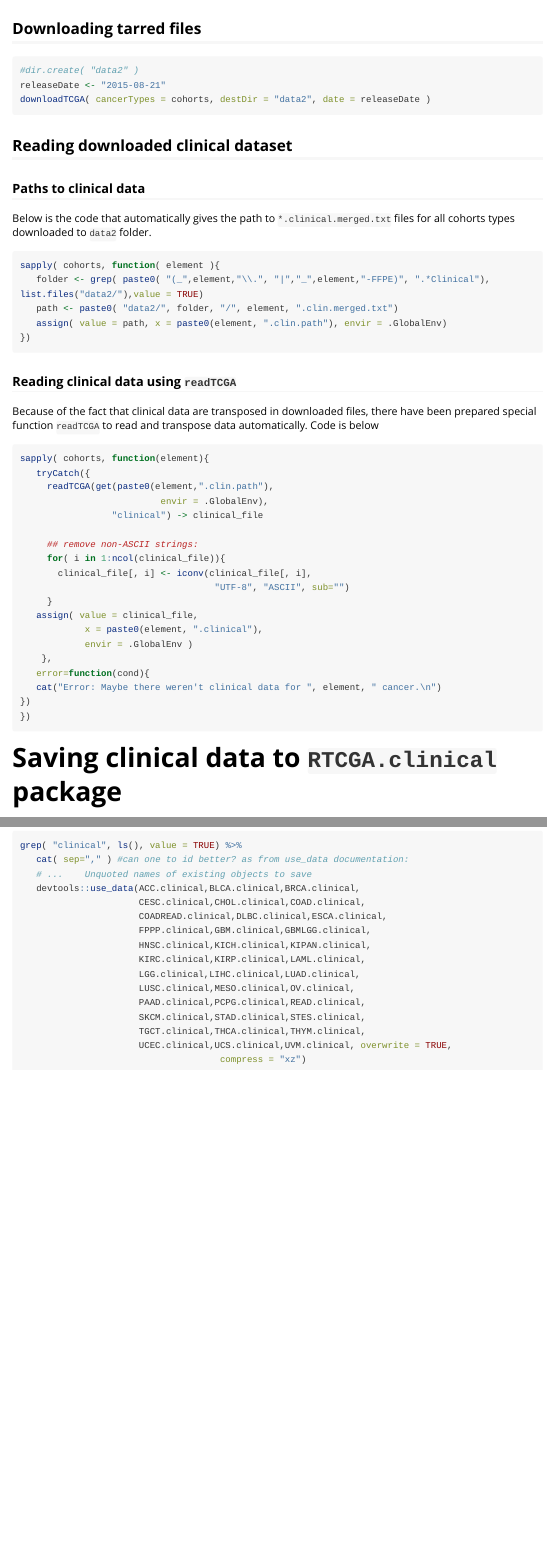
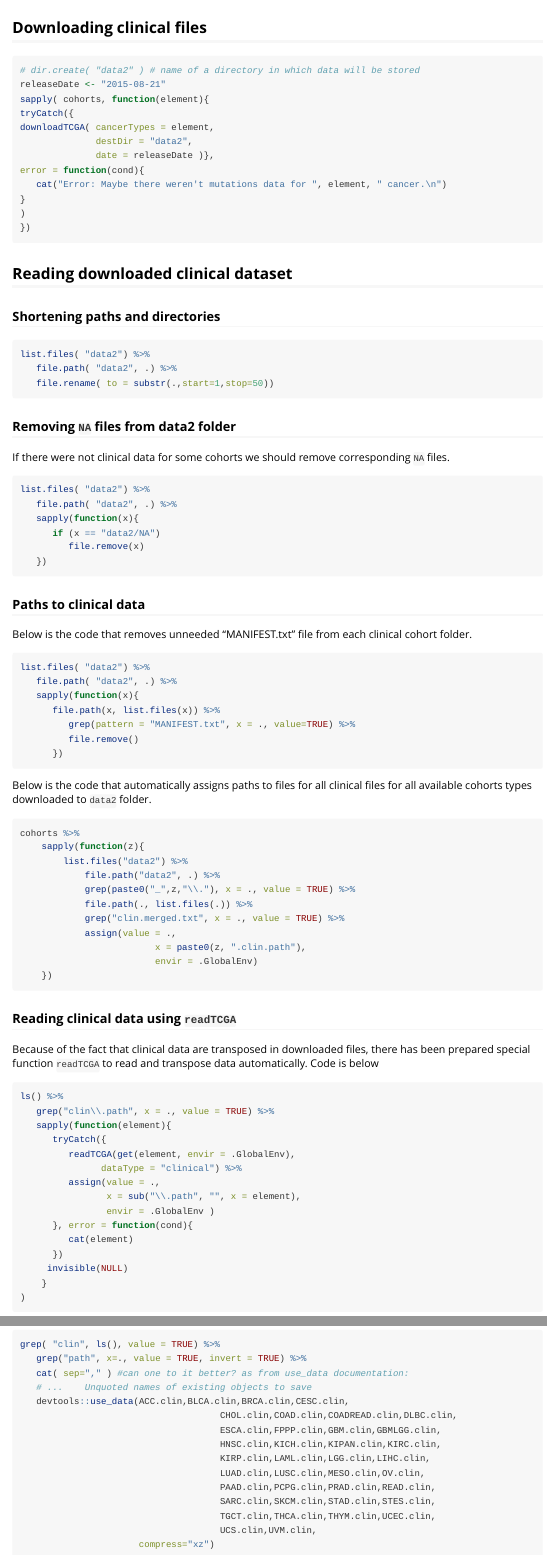
Before and after one commit to bioc/RTCGA.clinical, an R Markdown document (vignettes/downloading_clinical_datasets.Rmd): the page in a window 1100 px wide, from 1460 px down before the commit and from 1480 px down after it, so that both start at the same text, and a second part further down, joined at a grey line. Rendered offline with R 4.5, knitr and Pandoc, with nearby package versions; long lines of code are wrapped.

Commit message:
Update vignette and set package version to correspond to data release date
git-svn-id: file:///home/git/bioc-data.hedgehog.fhcrc.org/trunk/experiment/pkgs/RTCGA.clinical@3492 db2202da-8704-0410-b924-b125b3cd84ef

````diff
--- a/vignettes/downloading_clinical_datasets.Rmd
+++ b/vignettes/downloading_clinical_datasets.Rmd
@@ -5,7 +5,7 @@ author: "Marcin Kosiński"
 date: "`r Sys.Date()`"
 output: rmarkdown::html_vignette
 vignette: >
-  %\VignetteIndexEntry{Using RTCGA to download clinical data as included in RTCGA.data}
+  %\VignetteIndexEntry{Using RTCGA to download clinical data as included in RTCGA.clinical}
   %\VignetteEngine{knitr::rmarkdown}
   %\VignetteEncoding{UTF-8}
 ---
@@ -66,69 +65,113 @@ For all cohorts the following code downloads the clinical data.
 
-## Downloading tarred files
+## Downloading clinical files
 ```{r, eval=FALSE}
-#dir.create( "data2" )
+# dir.create( "data2" ) # name of a directory in which data will be stored
 releaseDate <- "2015-08-21"
-downloadTCGA( cancerTypes = cohorts, destDir = "data2", date = releaseDate )
+sapply( cohorts, function(element){
+tryCatch({
+downloadTCGA( cancerTypes = element,
+              destDir = "data2",
+              date = releaseDate )},
+error = function(cond){
+   cat("Error: Maybe there weren't mutations data for ", element, " cancer.\n")
+}
+)
+})
 ```
 
 ## Reading downloaded clinical dataset
 
-### Paths to clinical data
-Below is the code that automatically gives the path to `*.clinical.merged.txt` files for all cohorts types downloaded to `data2` folder.
+### Shortening paths and directories
 
 ```{r, eval=FALSE}
-sapply( cohorts, function( element ){
-   folder <- grep( paste0( "(_",element,"\\.", "|","_",element,"-FFPE)", ".*Clinical"), list.files("data2/"),value = TRUE)
-   path <- paste0( "data2/", folder, "/", element, ".clin.merged.txt")
-   assign( value = path, x = paste0(element, ".clin.path"), envir = .GlobalEnv)
-})
+list.files( "data2") %>%
+   file.path( "data2", .) %>%
+   file.rename( to = substr(.,start=1,stop=50))
+```
+
+
+### Removing `NA` files from data2 folder
+
+If there were not clinical data for some cohorts we should remove corresponding `NA` files.
+
+```{r, eval=FALSE}
+list.files( "data2") %>%
+   file.path( "data2", .) %>%
+   sapply(function(x){
+      if (x == "data2/NA")
+         file.remove(x)
+   })
+```
+
+### Paths to clinical data
+
+Below is the code that removes unneeded "MANIFEST.txt" file from each clinical cohort folder.
+
+```{r}
+list.files( "data2") %>%
+   file.path( "data2", .) %>%
+   sapply(function(x){
+      file.path(x, list.files(x)) %>%
+         grep(pattern = "MANIFEST.txt", x = ., value=TRUE) %>%
+         file.remove()
+      })
+```
+
+Below is the code that automatically assigns paths to files for all clinical files for all available cohorts types downloaded to `data2` folder.
+
+```{r}
+cohorts %>%
+	sapply(function(z){
+		list.files("data2") %>%
+			file.path("data2", .) %>%
+			grep(paste0("_",z,"\\."), x = ., value = TRUE) %>%
+			file.path(., list.files(.)) %>%
+			grep("clin.merged.txt", x = ., value = TRUE) %>%
+			assign(value = .,
+						 x = paste0(z, ".clin.path"),
+						 envir = .GlobalEnv)
+	})
 ```
 
 ### Reading clinical data using `readTCGA`
 
-Because of the fact that clinical data are transposed in downloaded files, there have been prepared special function `readTCGA` to read and transpose data automatically. Code is below
-
+Because of the fact that clinical data are transposed in downloaded files, there has been prepared special function `readTCGA` to read and transpose data automatically. Code is below
 
 ```{r, eval=FALSE}
-sapply( cohorts, function(element){
-   tryCatch({
-     readTCGA(get(paste0(element,".clin.path"),
-                          envir = .GlobalEnv),
-                 "clinical") -> clinical_file
-
-     ## remove non-ASCII strings:
-     for( i in 1:ncol(clinical_file)){
-       clinical_file[, i] <- iconv(clinical_file[, i],
-                                    "UTF-8", "ASCII", sub="")
-     }
-   assign( value = clinical_file,
-            x = paste0(element, ".clinical"),
-            envir = .GlobalEnv )
-    },
-   error=function(cond){
-   cat("Error: Maybe there weren't clinical data for ", element, " cancer.\n")
-})
-})
+ls() %>%
+   grep("clin\\.path", x = ., value = TRUE) %>%
+   sapply(function(element){
+      tryCatch({
+         readTCGA(get(element, envir = .GlobalEnv),
+               dataType = "clinical") %>%
+         assign(value = .,
+                x = sub("\\.path", "", x = element),
+                envir = .GlobalEnv )
+      }, error = function(cond){
+         cat(element)
+      })
+     invisible(NULL)
+    }
+)
 ```
 
 # Saving clinical data to `RTCGA.clinical` package
 
 
 ```{r, eval=FALSE}
-grep( "clinical", ls(), value = TRUE) %>%
-   cat( sep="," ) #can one to id better? as from use_data documentation:
+grep( "clin", ls(), value = TRUE) %>%
+   grep("path", x=., value = TRUE, invert = TRUE) %>%
+   cat( sep="," ) #can one to it better? as from use_data documentation:
    # ...	Unquoted names of existing objects to save
-   devtools::use_data(ACC.clinical,BLCA.clinical,BRCA.clinical,
-                      CESC.clinical,CHOL.clinical,COAD.clinical,
-                      COADREAD.clinical,DLBC.clinical,ESCA.clinical,
-                      FPPP.clinical,GBM.clinical,GBMLGG.clinical,
-                      HNSC.clinical,KICH.clinical,KIPAN.clinical,
-                      KIRC.clinical,KIRP.clinical,LAML.clinical,
-                      LGG.clinical,LIHC.clinical,LUAD.clinical,
-                      LUSC.clinical,MESO.clinical,OV.clinical,
-                      PAAD.clinical,PCPG.clinical,READ.clinical,
-                      SKCM.clinical,STAD.clinical,STES.clinical,
-                      TGCT.clinical,THCA.clinical,THYM.clinical,
-                      UCEC.clinical,UCS.clinical,UVM.clinical, overwrite = TRUE,
-   									 compress = "xz")
+   devtools::use_data(ACC.clin,BLCA.clin,BRCA.clin,CESC.clin,
+   									 CHOL.clin,COAD.clin,COADREAD.clin,DLBC.clin,
+   									 ESCA.clin,FPPP.clin,GBM.clin,GBMLGG.clin,
+   									 HNSC.clin,KICH.clin,KIPAN.clin,KIRC.clin,
+   									 KIRP.clin,LAML.clin,LGG.clin,LIHC.clin,
+   									 LUAD.clin,LUSC.clin,MESO.clin,OV.clin,
+   									 PAAD.clin,PCPG.clin,PRAD.clin,READ.clin,
+   									 SARC.clin,SKCM.clin,STAD.clin,STES.clin,
+   									 TGCT.clin,THCA.clin,THYM.clin,UCEC.clin,
+   									 UCS.clin,UVM.clin,
+                      compress="xz")
 ```
````
Also changed, not shown: vignettes/downloading_clinical_datasets.Rmd (15 more changed lines), 1 other file.
